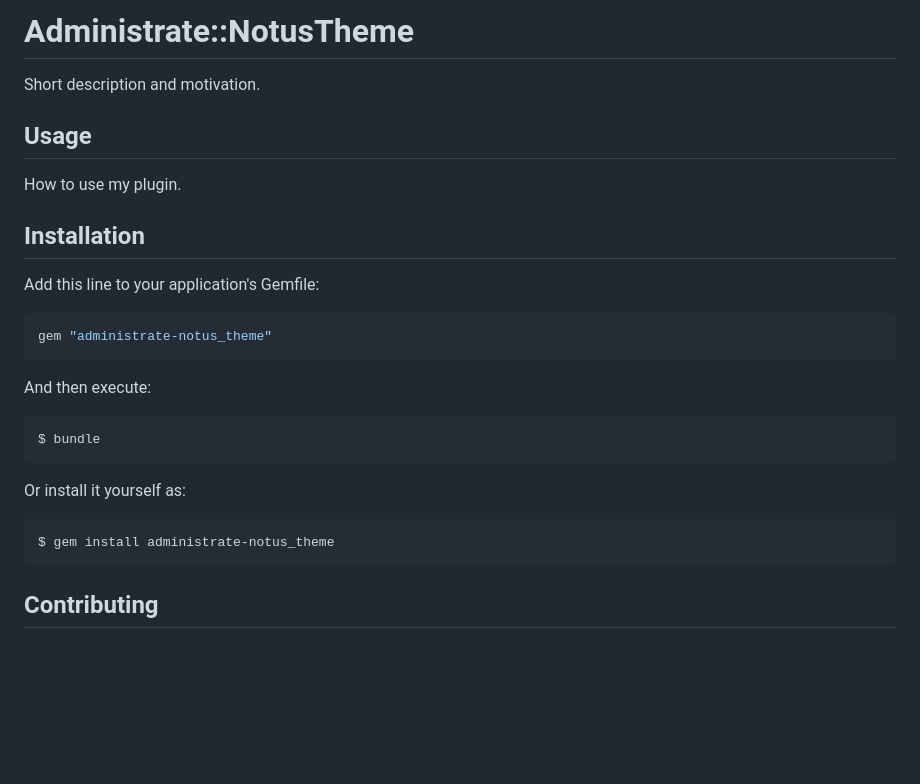
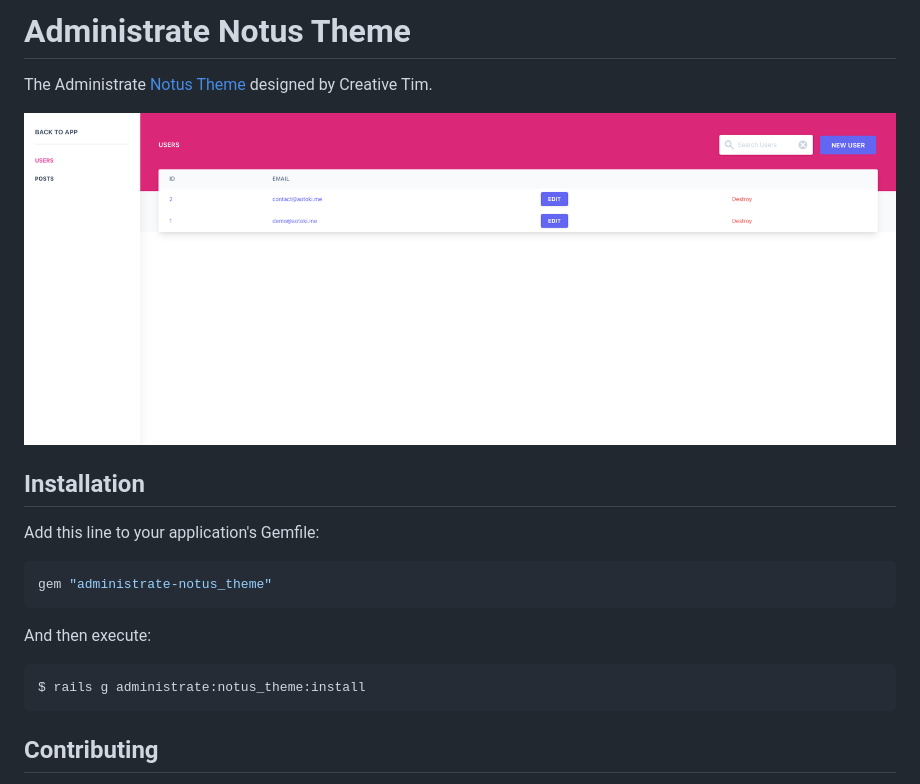
Before and after one commit to elct9620/administrate-notus_theme, a Markdown page: README.md, the part around the change. Rendered like a GitHub page; pictures changed too: screenshot.png (added); blank space fills up the shorter version.

````diff
--- a/README.md
+++ b/README.md
@@ -1,8 +1,8 @@
-# Administrate::NotusTheme
-Short description and motivation.
+# Administrate Notus Theme
 
-## Usage
-How to use my plugin.
+The Administrate [Notus Theme](https://demos.creative-tim.com/notus-js/) designed by Creative Tim.
+
+![screenshot](screenshot.png)
 
 ## Installation
 Add this line to your application's Gemfile:
@@ -13,12 +13,7 @@ gem "administrate-notus_theme"
 
 And then execute:
 ```bash
-$ bundle
-```
-
-Or install it yourself as:
-```bash
-$ gem install administrate-notus_theme
+$ rails g administrate:notus_theme:install
 ```
 
 ## Contributing
````
